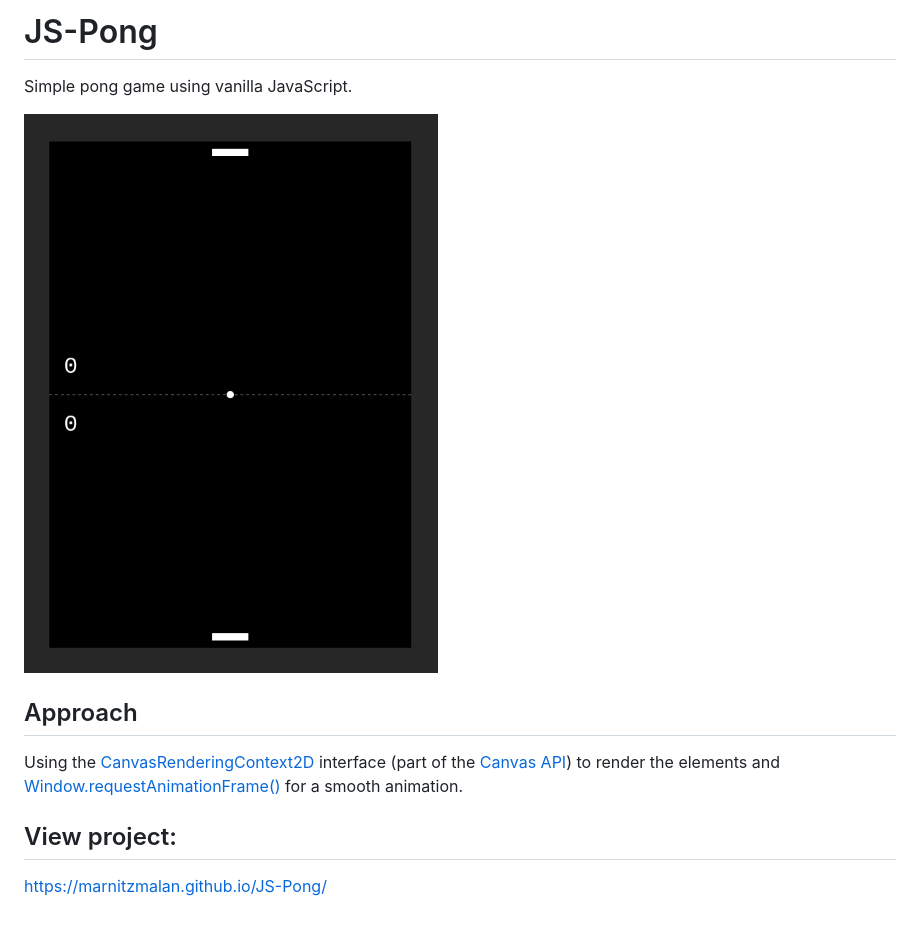
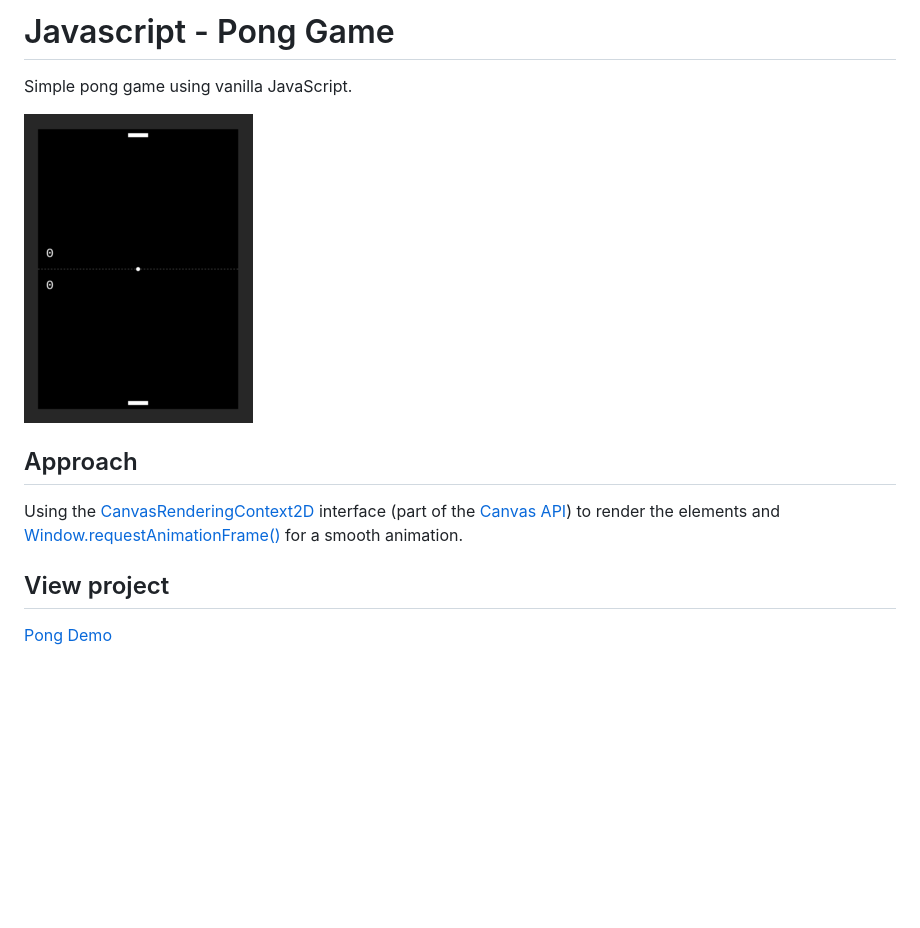
Before and after one commit to marnitzmalan/JS-Pong, a Markdown page: README.md, the part around the change. Rendered like a GitHub page; pictures changed too: preview.png; blank space fills up the shorter version.

```diff
--- a/README.md
+++ b/README.md
@@ -1,9 +1,9 @@
-# JS-Pong
+# Javascript - Pong Game
 
 Simple pong game using vanilla JavaScript.
 
 
-![Pong Game Preview](https://github.com/marnitzmalan/JS-Pong/blob/main/preview.png)
+![Pong Game Preview](./preview.png)
 
 
 ## Approach
@@ -11,7 +11,7 @@ Simple pong game using vanilla JavaScript.
 Using the [CanvasRenderingContext2D](https://developer.mozilla.org/en-US/docs/Web/API/CanvasRenderingContext2D) interface (part of the [Canvas API](https://developer.mozilla.org/en-US/docs/Web/API/Canvas_API))  to render the elements and [Window.requestAnimationFrame()](https://developer.mozilla.org/en-US/docs/Web/API/window/requestAnimationFrame) for a smooth animation.
 
 
+## View project
 
-## View project:
 
-https://marnitzmalan.github.io/JS-Pong/
+<a href="https://marnitzmalan.github.io/JS-Pong/" target="_blank">Pong Demo</a>
```
